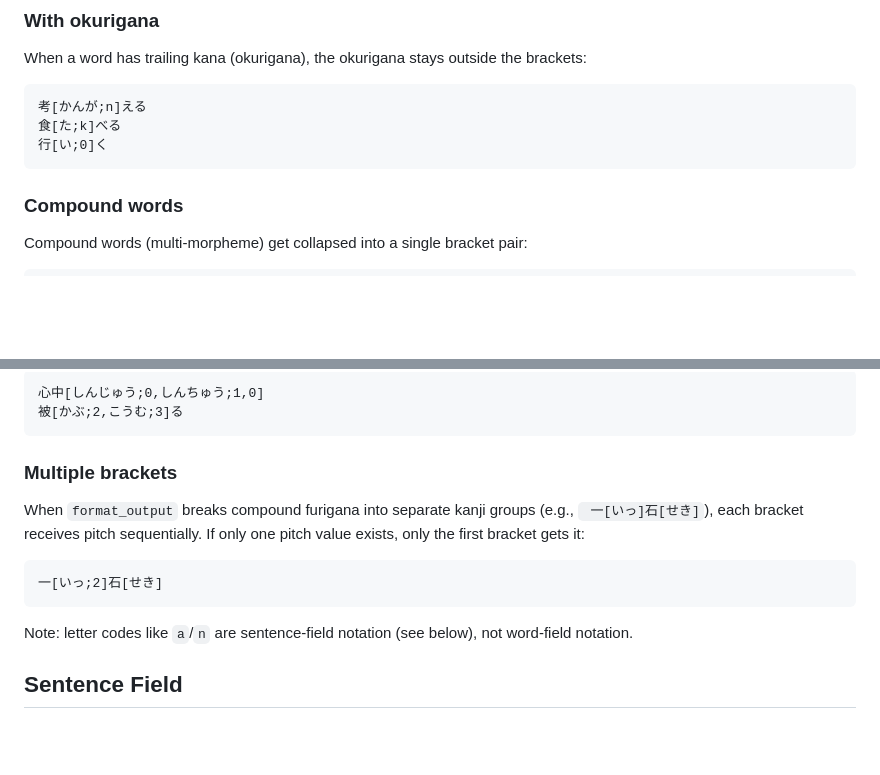
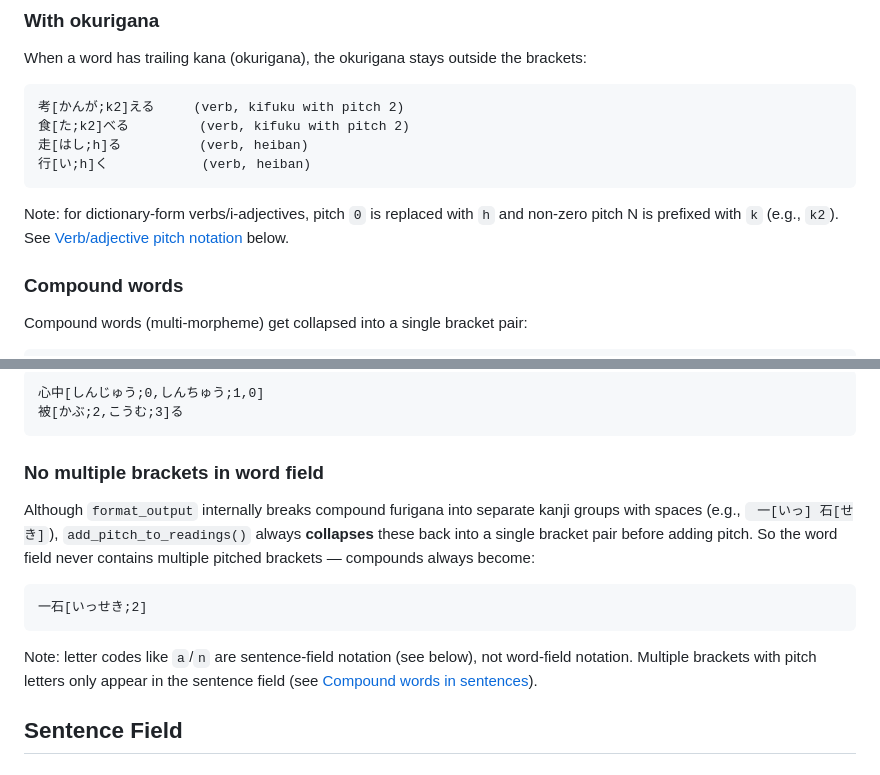
Before and after one commit to mattvsjapan/mvj-notetype, a Markdown page: .claude/old-pitch-syntax.md, 2 parts joined by grey strips. GitHub-like rendering; blank space fills up the shorter version.

````diff
--- a/.claude/old-pitch-syntax.md
+++ b/.claude/old-pitch-syntax.md
@@ -30,10 +30,13 @@ The reading comes from MeCab/dictionary lookup, and the pitch comes from the NHK
 When a word has trailing kana (okurigana), the okurigana stays outside the brackets:
 
 ```
-考[かんが;n]える
-食[た;k]べる
-行[い;0]く
+考[かんが;k2]える     (verb, kifuku with pitch 2)
+食[た;k2]べる         (verb, kifuku with pitch 2)
+走[はし;h]る          (verb, heiban)
+行[い;h]く            (verb, heiban)
 ```
+
+Note: for dictionary-form verbs/i-adjectives, pitch `0` is replaced with `h` and non-zero pitch N is prefixed with `k` (e.g., `k2`). See [Verb/adjective pitch notation](#verbadjective-pitch-notation-word-field) below.
 
 ### Compound words
 
@@ -58,15 +61,15 @@ When a word has multiple possible readings, they're comma-separated inside the b
 被[かぶ;2,こうむ;3]る
 ```
 
-### Multiple brackets
+### No multiple brackets in word field
 
-When `format_output` breaks compound furigana into separate kanji groups (e.g., ` 一[いっ]石[せき]`), each bracket receives pitch sequentially. If only one pitch value exists, only the first bracket gets it:
+Although `format_output` internally breaks compound furigana into separate kanji groups with spaces (e.g., ` 一[いっ] 石[せき]`), `add_pitch_to_readings()` always **collapses** these back into a single bracket pair before adding pitch. So the word field never contains multiple pitched brackets — compounds always become:
 
 ```
-一[いっ;2]石[せき]
+一石[いっせき;2]
 ```
 
-Note: letter codes like `a`/`n` are sentence-field notation (see below), not word-field notation.
+Note: letter codes like `a`/`n` are sentence-field notation (see below), not word-field notation. Multiple brackets with pitch letters only appear in the sentence field (see [Compound words in sentences](#compound-words-in-sentences)).
 
 ## Sentence Field
 
````
Also changed, not shown: other parts of .claude/old-pitch-syntax.md (+33 -20 lines).
